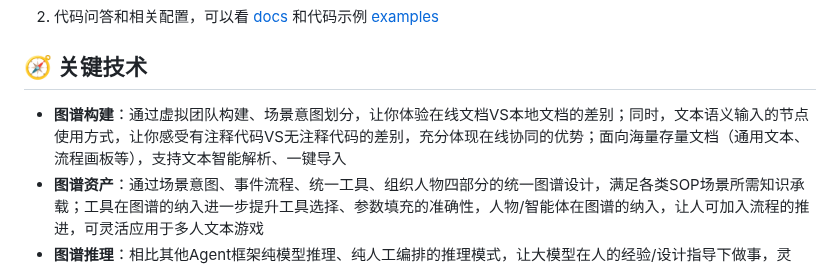
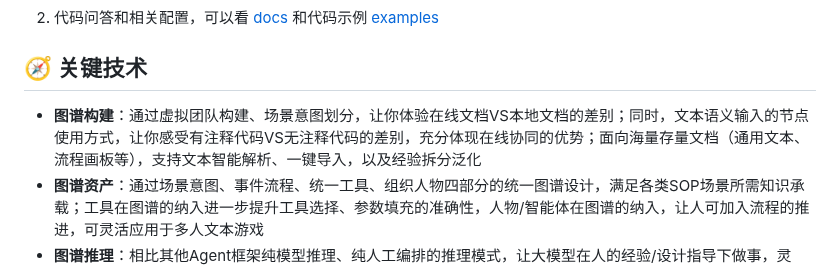
Before and after one commit to codefuse-ai/CodeFuse-muAgent, a Markdown page: README_zh.md, the part around the change. GitHub-like rendering.

```diff
--- a/README_zh.md
+++ b/README_zh.md
@@ -72,7 +72,7 @@ pip install codefuse-muagent
 
 ## 🧭 关键技术
 
-- **图谱构建**：通过虚拟团队构建、场景意图划分，让你体验在线文档VS本地文档的差别；同时，文本语义输入的节点使用方式，让你感受有注释代码VS无注释代码的差别，充分体现在线协同的优势；面向海量存量文档（通用文本、流程画板等），支持文本智能解析、一键导入
+- **图谱构建**：通过虚拟团队构建、场景意图划分，让你体验在线文档VS本地文档的差别；同时，文本语义输入的节点使用方式，让你感受有注释代码VS无注释代码的差别，充分体现在线协同的优势；面向海量存量文档（通用文本、流程画板等），支持文本智能解析、一键导入，以及经验拆分泛化
 - **图谱资产**：通过场景意图、事件流程、统一工具、组织人物四部分的统一图谱设计，满足各类SOP场景所需知识承载；工具在图谱的纳入进一步提升工具选择、参数填充的准确性，人物/智能体在图谱的纳入，让人可加入流程的推进，可灵活应用于多人文本游戏
 - **图谱推理**：相比其他Agent框架纯模型推理、纯人工编排的推理模式，让大模型在人的经验/设计指导下做事，灵活、可控，同时面向未知局面，可自由探索，同时将成功探索经验总结、图谱沉淀，面向相似问题，少走弯路；整体流程唤起支持平台对接（规则配置）、语言触发，满足各类诉求
 - **调试运行**：图谱编辑完成后，可视调试，快速发现流程错误、修改优化，同时面向调试成功路径，关联配置自动沉淀，减少模型交互、模型开销，加速推理流程；此外，在线运行中，我们提供全链路可视化监控
```
